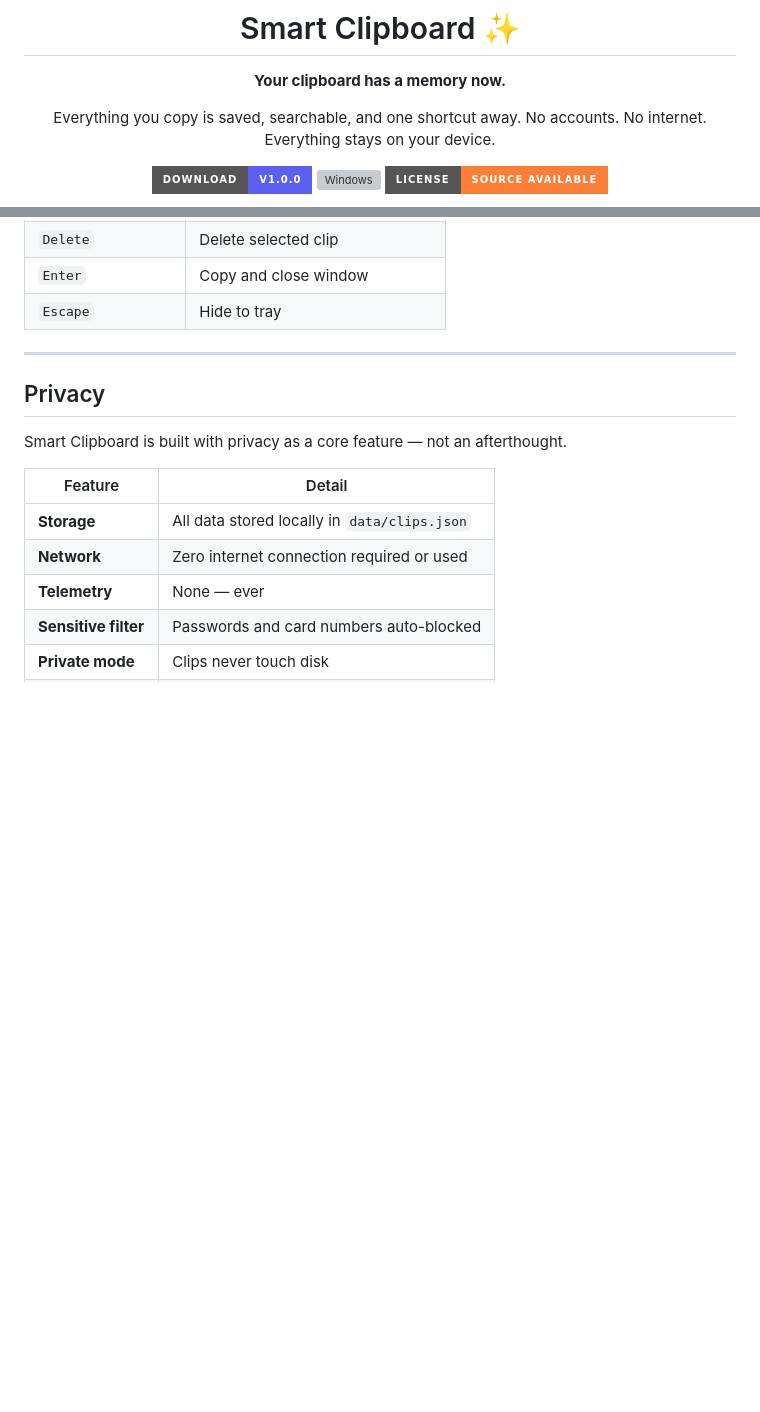
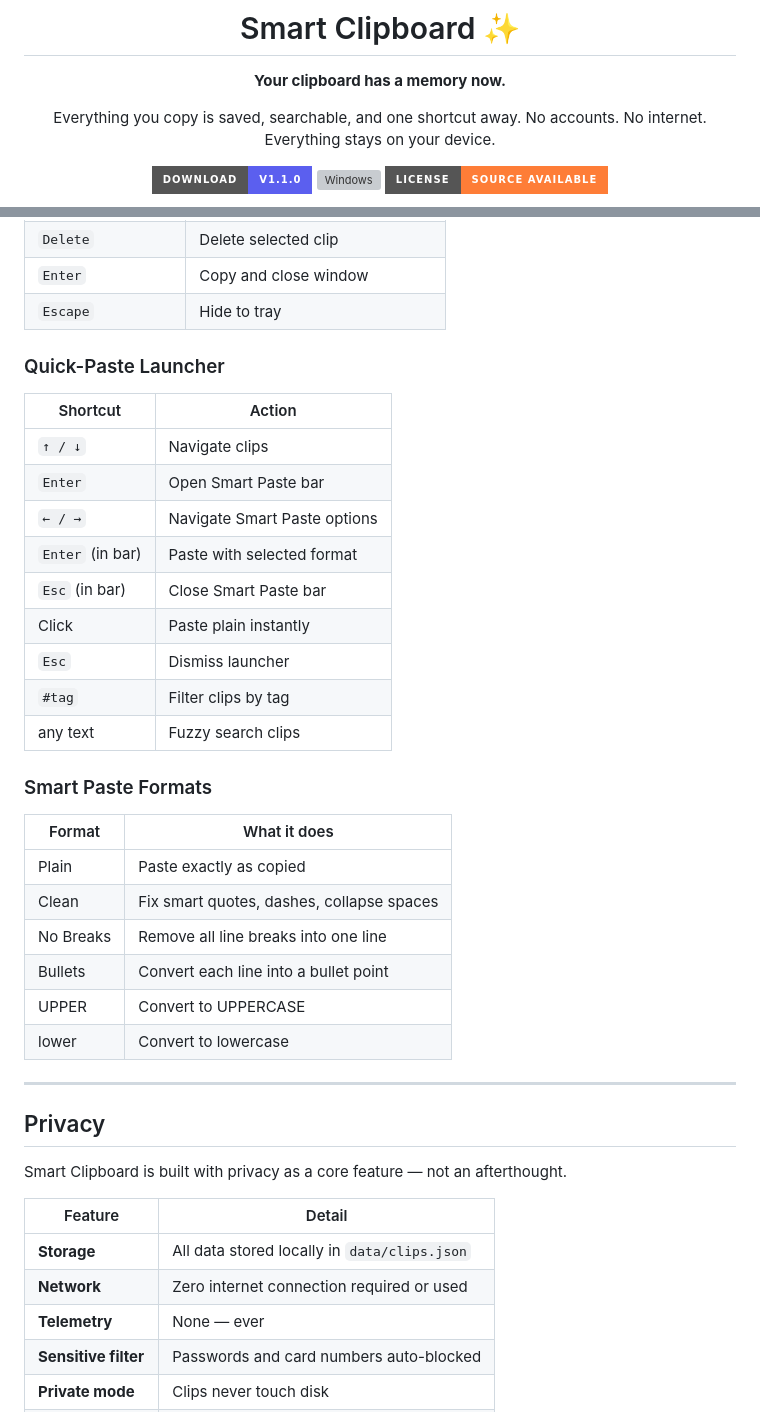
Before and after one commit to ezeiq7/Smart-Clipboard, a Markdown page: README.md, 2 parts joined by grey strips. Drawn GitHub-style; badges without logos; blank space fills up the shorter version; grey boxes are pictures that could not be loaded.

```diff
--- a/README.md
+++ b/README.md
@@ -9,7 +9,7 @@
 Everything you copy is saved, searchable, and one shortcut away.
 No accounts. No internet. Everything stays on your device.
 
-[![Download](https://img.shields.io/badge/Download-v1.0.0-5B5FEF?style=for-the-badge&logo=windows)](https://github.com/ezeiq7/smart-clipboard/releases/latest)
+[![Download](https://img.shields.io/badge/Download-v1.1.0-5B5FEF?style=for-the-badge&logo=windows)](https://github.com/ezeiq7/smart-clipboard/releases/latest)
 [![Windows](https://img.shields.io/badge/Windows-10%2F11-0078D4?style=for-the-badge&logo=windows)](https://github.com/ezeiq7/smart-clipboard/releases/latest)
 [![License](https://img.shields.io/badge/License-Source%20Available-orange?style=for-the-badge)](LICENSE)
 
@@ -100,6 +103,31 @@ complex, too ugly, or charged too much.
 | `Delete` | Delete selected clip |
 | `Enter` | Copy and close window |
 | `Escape` | Hide to tray |
+
+### Quick-Paste Launcher
+
+| Shortcut | Action |
+|----------|--------|
+| `↑ / ↓` | Navigate clips |
+| `Enter` | Open Smart Paste bar |
+| `← / →` | Navigate Smart Paste options |
+| `Enter` (in bar) | Paste with selected format |
+| `Esc` (in bar) | Close Smart Paste bar |
+| Click | Paste plain instantly |
+| `Esc` | Dismiss launcher |
+| `#tag` | Filter clips by tag |
+| any text | Fuzzy search clips |
+
+### Smart Paste Formats
+
+| Format | What it does |
+|--------|-------------|
+| Plain | Paste exactly as copied |
+| Clean | Fix smart quotes, dashes, collapse spaces |
+| No Breaks | Remove all line breaks into one line |
+| Bullets | Convert each line into a bullet point |
+| UPPER | Convert to UPPERCASE |
+| lower | Convert to lowercase |
 
 ---
 
```
Also changed, not shown: other parts of README.md (+51 -27 lines), demo1.gif (added), demo2.gif (added), 4 other files.
